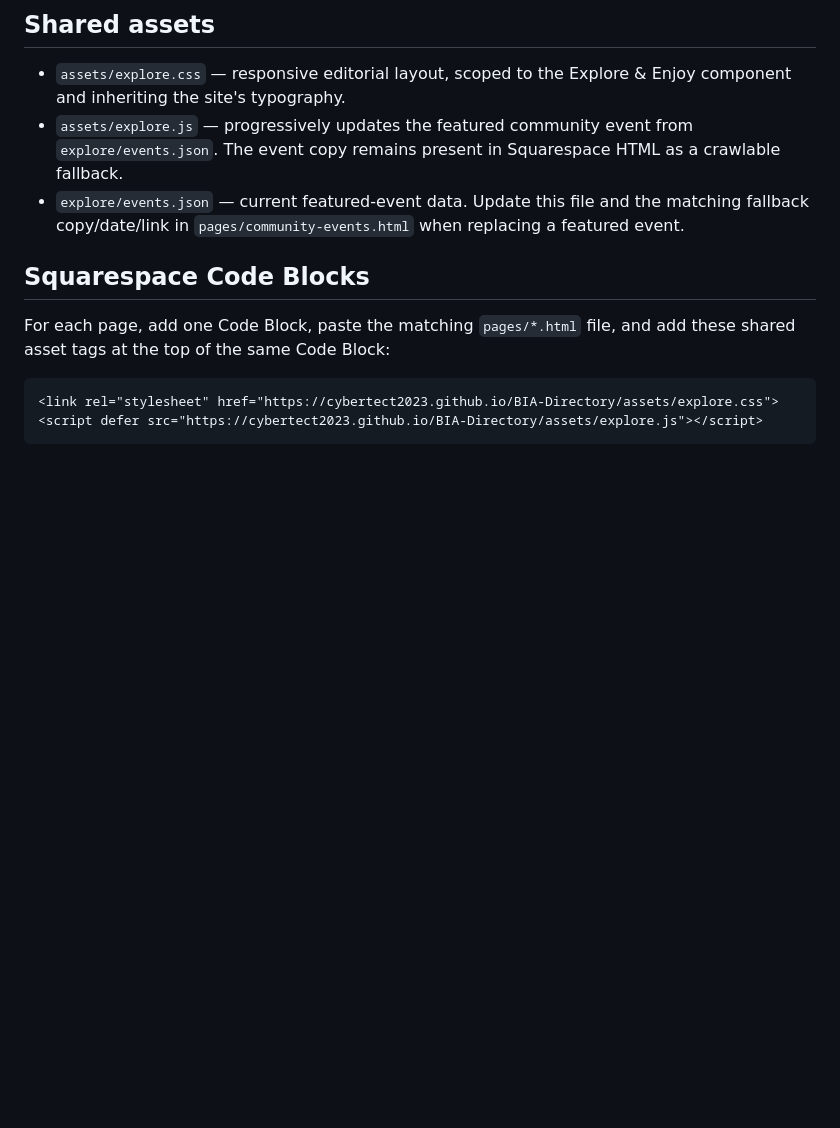
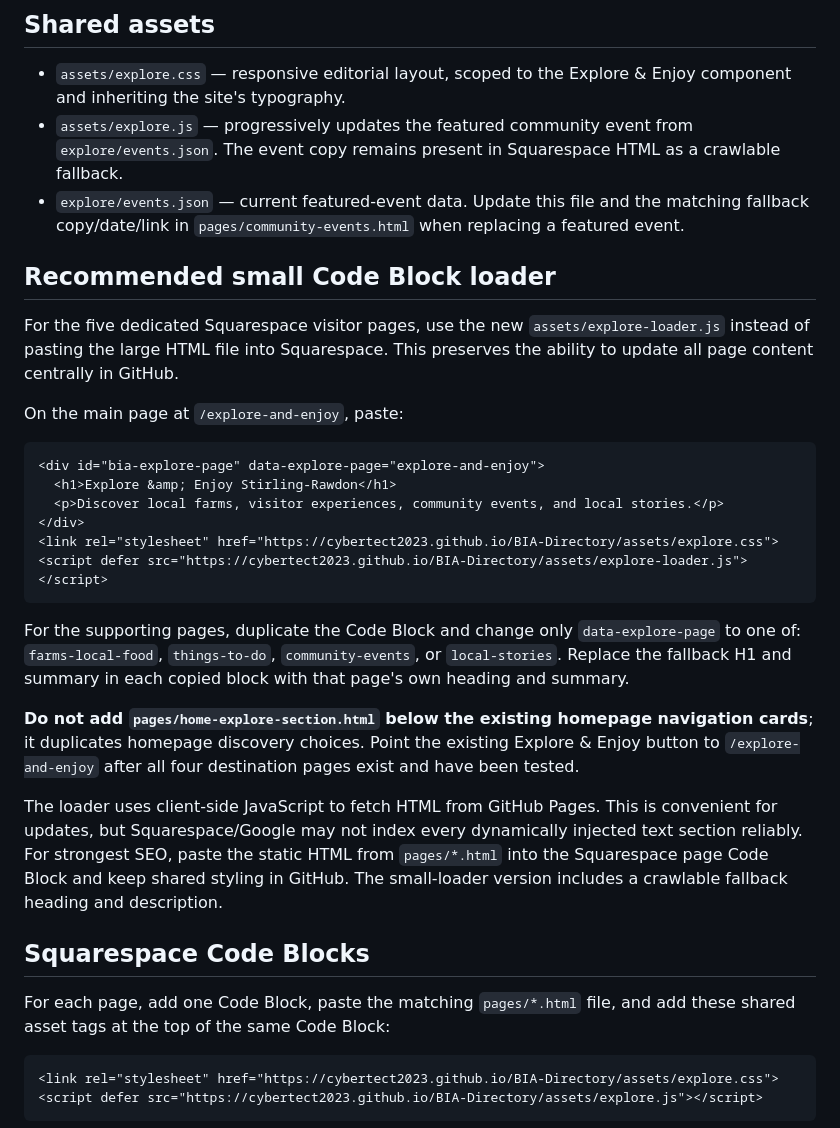
Before and after one commit to Cybertect2023/BIA-Directory, a Markdown page: explore/README.md, the part around the change. GitHub-like rendering; blank space fills up the shorter version.

Commit message:
Document minimal Explore & Enjoy Squarespace loader and avoid duplicate homepage cards

````diff
--- a/explore/README.md
+++ b/explore/README.md
@@ -7,6 +7,27 @@ This feature uses the existing Squarespace 7.1 + GitHub Pages + Code Block archi
 - `assets/explore.css` — responsive editorial layout, scoped to the Explore & Enjoy component and inheriting the site's typography.
 - `assets/explore.js` — progressively updates the featured community event from `explore/events.json`. The event copy remains present in Squarespace HTML as a crawlable fallback.
 - `explore/events.json` — current featured-event data. Update this file and the matching fallback copy/date/link in `pages/community-events.html` when replacing a featured event.
+
+## Recommended small Code Block loader
+
+For the five dedicated Squarespace visitor pages, use the new `assets/explore-loader.js` instead of pasting the large HTML file into Squarespace. This preserves the ability to update all page content centrally in GitHub.
+
+On the main page at `/explore-and-enjoy`, paste:
+
+```html
+<div id="bia-explore-page" data-explore-page="explore-and-enjoy">
+  <h1>Explore &amp; Enjoy Stirling-Rawdon</h1>
+  <p>Discover local farms, visitor experiences, community events, and local stories.</p>
+</div>
+<link rel="stylesheet" href="https://cybertect2023.github.io/BIA-Directory/assets/explore.css">
+<script defer src="https://cybertect2023.github.io/BIA-Directory/assets/explore-loader.js"></script>
+```
+
+For the supporting pages, duplicate the Code Block and change only `data-explore-page` to one of: `farms-local-food`, `things-to-do`, `community-events`, or `local-stories`. Replace the fallback H1 and summary in each copied block with that page's own heading and summary.
+
+**Do not add `pages/home-explore-section.html` below the existing homepage navigation cards**; it duplicates homepage discovery choices. Point the existing Explore & Enjoy button to `/explore-and-enjoy` after all four destination pages exist and have been tested.
+
+The loader uses client-side JavaScript to fetch HTML from GitHub Pages. This is convenient for updates, but Squarespace/Google may not index every dynamically injected text section reliably. For strongest SEO, paste the static HTML from `pages/*.html` into the Squarespace page Code Block and keep shared styling in GitHub. The small-loader version includes a crawlable fallback heading and description.
 
 ## Squarespace Code Blocks
 
````
